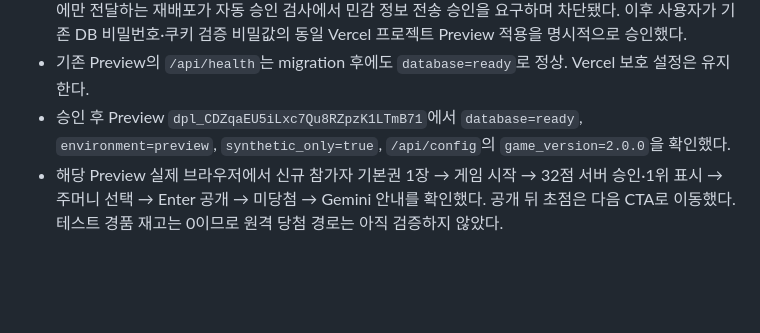
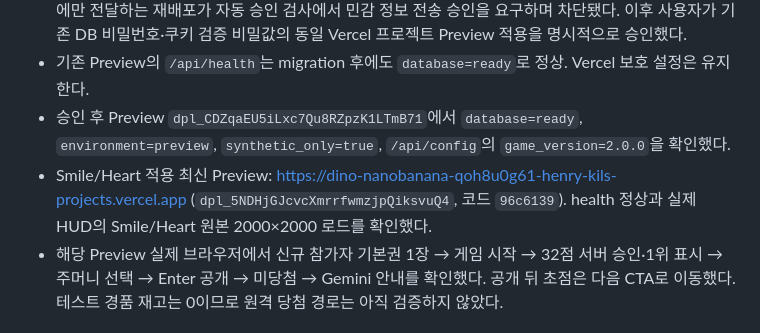
Before and after one commit to CODEhenryKIL/gemini-dino-jump, a Markdown page: docs/phase2-report.md, the part around the change. Rendered like a GitHub page; blank space fills up the shorter version.

Commit message:
docs: record connected phase2 preview verification

```diff
--- a/docs/phase2-report.md
+++ b/docs/phase2-report.md
@@ -77,6 +77,7 @@ Codex 내장 Chromium, 로컬 Python 서버 + 실제 로컬 PostgreSQL. 원격
 - 기존 1차 배포는 전용 DB 연결 정보를 배포 단위로 전달하는 방식이었다. 같은 전용 설정을 새 Preview에만 전달하는 재배포가 자동 승인 검사에서 민감 정보 전송 승인을 요구하며 차단됐다. 이후 사용자가 기존 DB 비밀번호·쿠키 검증 비밀값의 동일 Vercel 프로젝트 Preview 적용을 명시적으로 승인했다.
 - 기존 Preview의 `/api/health`는 migration 후에도 `database=ready`로 정상. Vercel 보호 설정은 유지한다.
 - 승인 후 Preview `dpl_CDZqaEU5iLxc7Qu8RZpzK1LTmB71`에서 `database=ready`, `environment=preview`, `synthetic_only=true`, `/api/config`의 `game_version=2.0.0`을 확인했다.
+- Smile/Heart 적용 최신 Preview: https://dino-nanobanana-qoh8u0g61-henry-kils-projects.vercel.app (`dpl_5NDHjGJcvcXmrrfwmzjpQiksvuQ4`, 코드 `96c6139`). health 정상과 실제 HUD의 Smile/Heart 원본 2000×2000 로드를 확인했다.
 - 해당 Preview 실제 브라우저에서 신규 참가자 기본권 1장 → 게임 시작 → 32점 서버 승인·1위 표시 → 주머니 선택 → Enter 공개 → 미당첨 → Gemini 안내를 확인했다. 공개 뒤 초점은 다음 CTA로 이동했다. 테스트 경품 재고는 0이므로 원격 당첨 경로는 아직 검증하지 않았다.
 
 ## 비밀 설정 노출 점검
```
